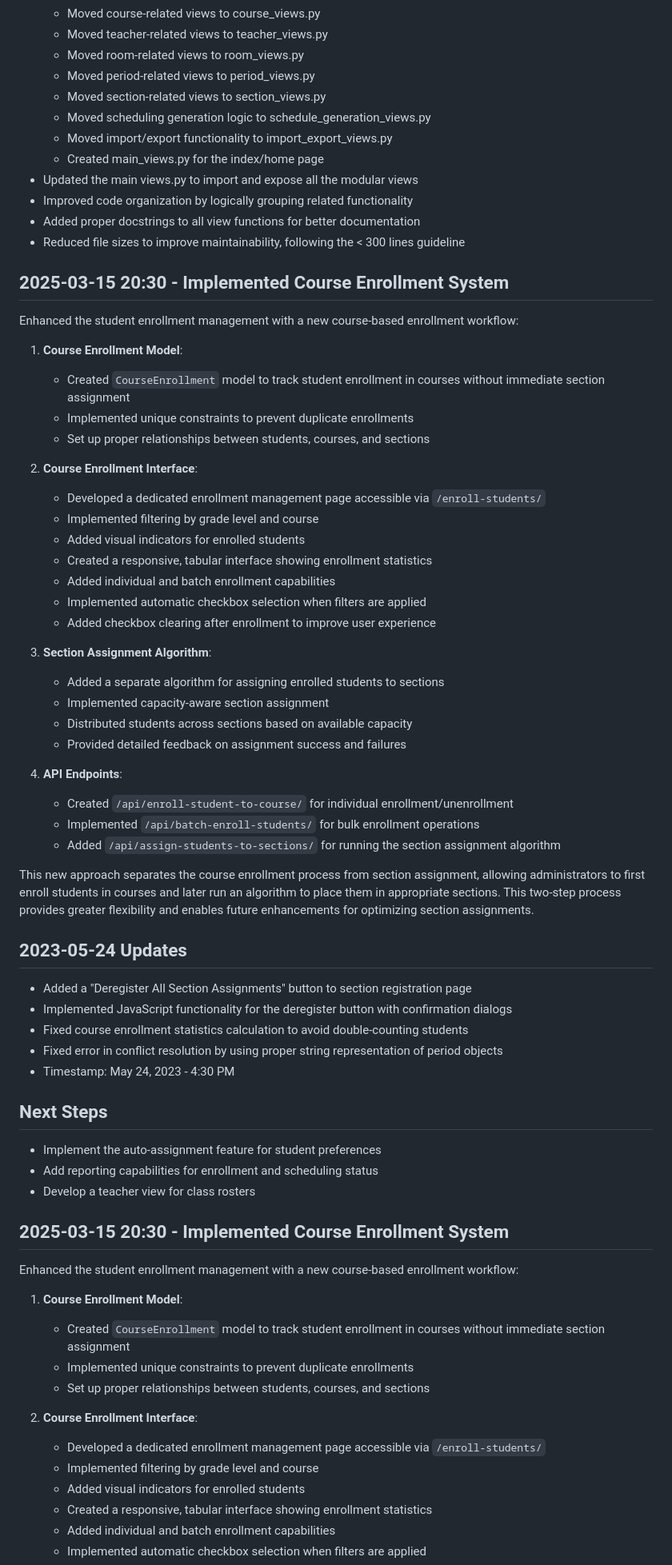
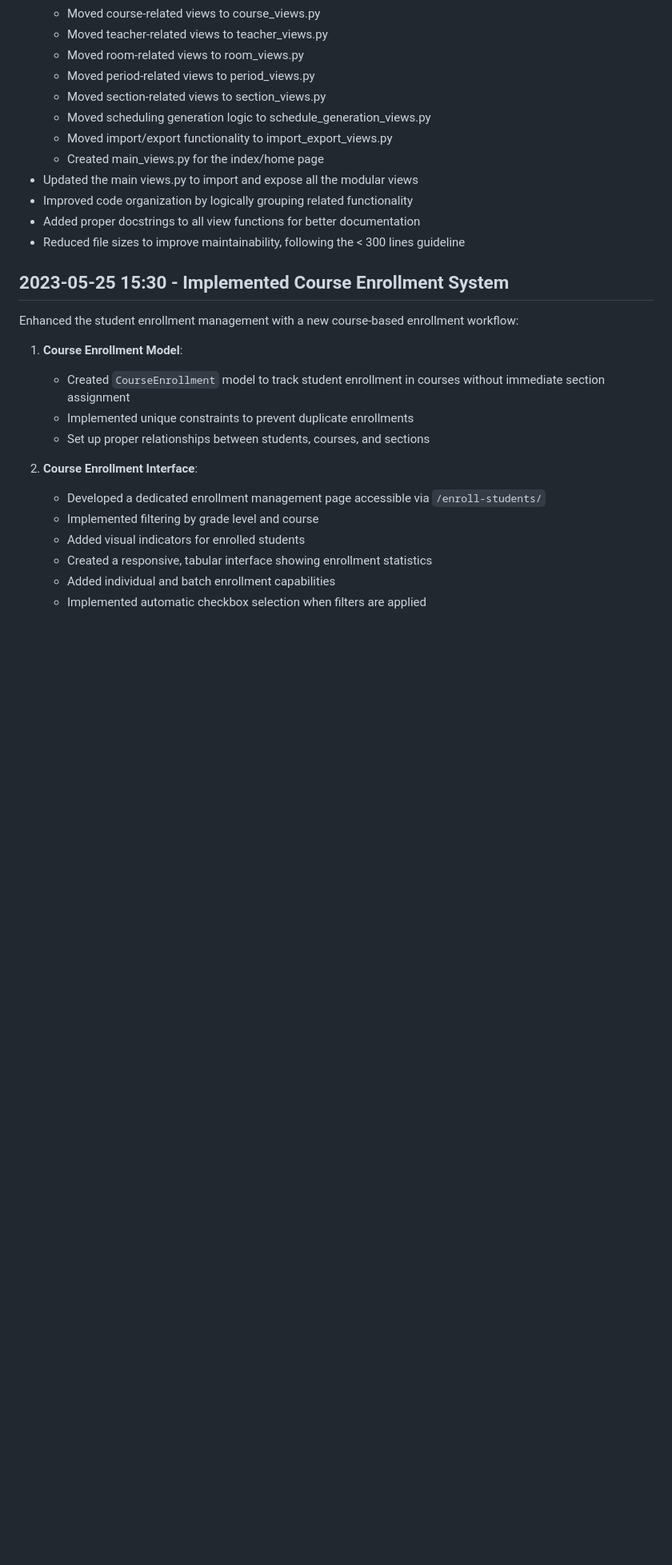
Before and after one commit to wafflestomper/Scheduler_v2, a Markdown page: progress_log.md, the part around the change. Shown at 80% size. GitHub-like rendering; blank space fills up the shorter version.

Commit message:
Correct timestamp in progress log to reflect East Coast time

```diff
--- a/progress_log.md
+++ b/progress_log.md
@@ -253,51 +253,7 @@ These improvements significantly enhance the application's robustness, ensuring
 - Added proper docstrings to all view functions for better documentation
 - Reduced file sizes to improve maintainability, following the < 300 lines guideline
 
-## 2025-03-15 20:30 - Implemented Course Enrollment System
-
-Enhanced the student enrollment management with a new course-based enrollment workflow:
-
-1. **Course Enrollment Model**:
-   - Created `CourseEnrollment` model to track student enrollment in courses without immediate section assignment
-   - Implemented unique constraints to prevent duplicate enrollments
-   - Set up proper relationships between students, courses, and sections
-
-2. **Course Enrollment Interface**:
-   - Developed a dedicated enrollment management page accessible via `/enroll-students/`
-   - Implemented filtering by grade level and course
-   - Added visual indicators for enrolled students
-   - Created a responsive, tabular interface showing enrollment statistics
-   - Added individual and batch enrollment capabilities
-   - Implemented automatic checkbox selection when filters are applied
-   - Added checkbox clearing after enrollment to improve user experience
-
-3. **Section Assignment Algorithm**:
-   - Added a separate algorithm for assigning enrolled students to sections
-   - Implemented capacity-aware section assignment
-   - Distributed students across sections based on available capacity
-   - Provided detailed feedback on assignment success and failures
-
-4. **API Endpoints**:
-   - Created `/api/enroll-student-to-course/` for individual enrollment/unenrollment
-   - Implemented `/api/batch-enroll-students/` for bulk enrollment operations
-   - Added `/api/assign-students-to-sections/` for running the section assignment algorithm
-
-This new approach separates the course enrollment process from section assignment, allowing administrators to first enroll students in courses and later run an algorithm to place them in appropriate sections. This two-step process provides greater flexibility and enables future enhancements for optimizing section assignments.
-
-## 2023-05-24 Updates
-
-* Added a "Deregister All Section Assignments" button to section registration page
-* Implemented JavaScript functionality for the deregister button with confirmation dialogs
-* Fixed course enrollment statistics calculation to avoid double-counting students
-* Fixed error in conflict resolution by using proper string representation of period objects
-* Timestamp: May 24, 2023 - 4:30 PM
-
-## Next Steps
-* Implement the auto-assignment feature for student preferences
-* Add reporting capabilities for enrollment and scheduling status
-* Develop a teacher view for class rosters
-
-## 2025-03-15 20:30 - Implemented Course Enrollment System
+## 2023-05-25 15:30 - Implemented Course Enrollment System
 
 Enhanced the student enrollment management with a new course-based enrollment workflow:
 
```
